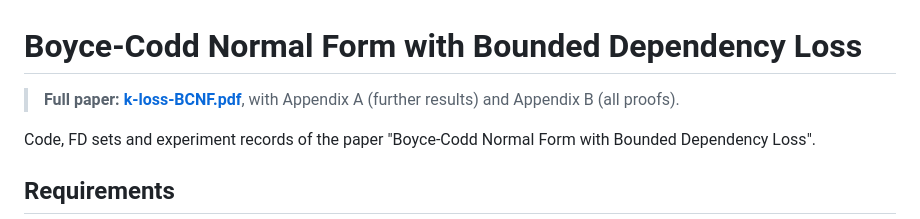
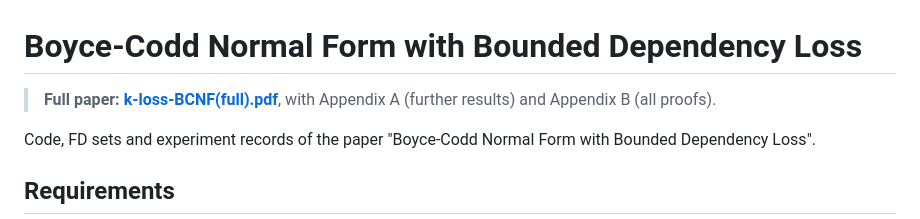
Before and after one commit to zhuoxingzhang/bounded-loss-bcnf, a Markdown page: README.md, the part around the change. GitHub-like rendering.

Commit message:
README: the full paper is k-loss-BCNF(full).pdf

```diff
--- a/README.md
+++ b/README.md
@@ -1,6 +1,6 @@
 # Boyce-Codd Normal Form with Bounded Dependency Loss
 
-> **Full paper: [k-loss-BCNF.pdf](k-loss-BCNF.pdf)**, with Appendix A (further results) and Appendix B (all proofs).
+> **Full paper: [k-loss-BCNF(full).pdf](k-loss-BCNF(full).pdf)**, with Appendix A (further results) and Appendix B (all proofs).
 
 Code, FD sets and experiment records of the paper "Boyce-Codd Normal Form with Bounded Dependency Loss".
 
```
